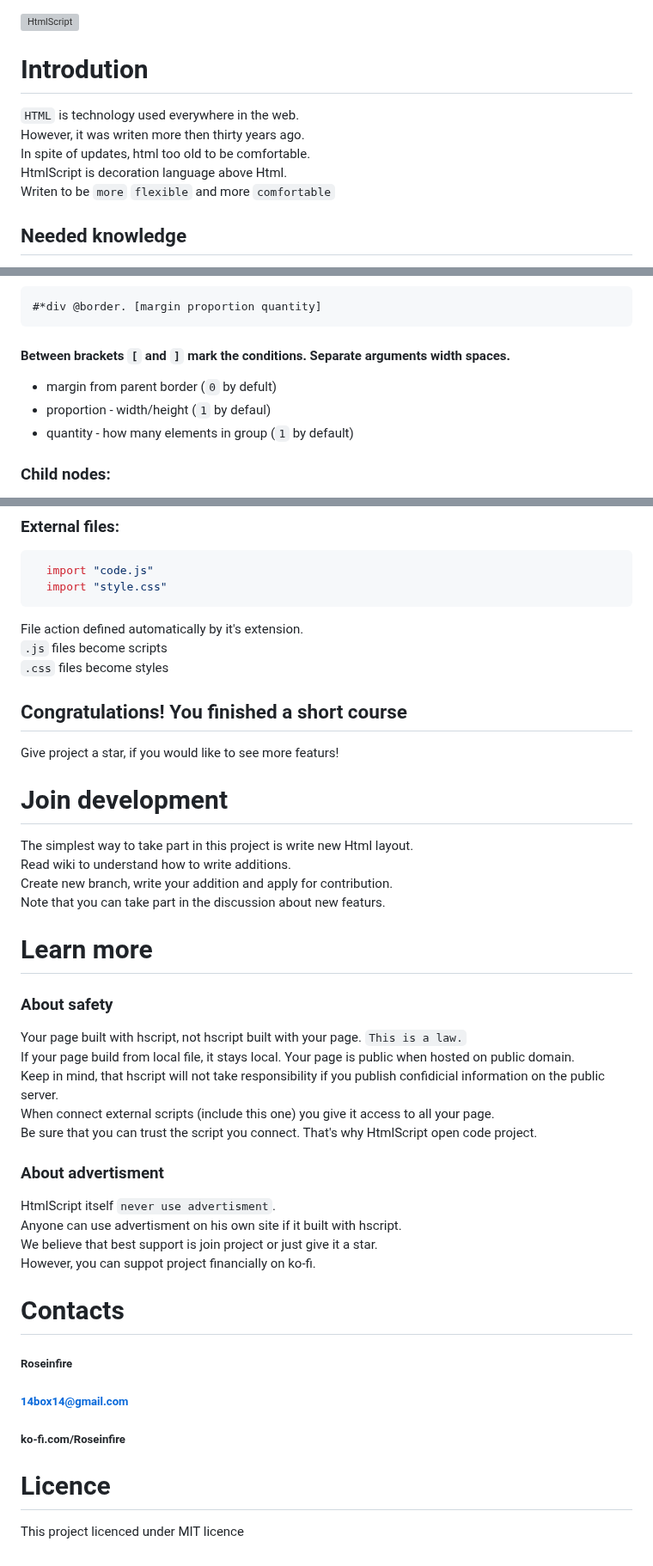
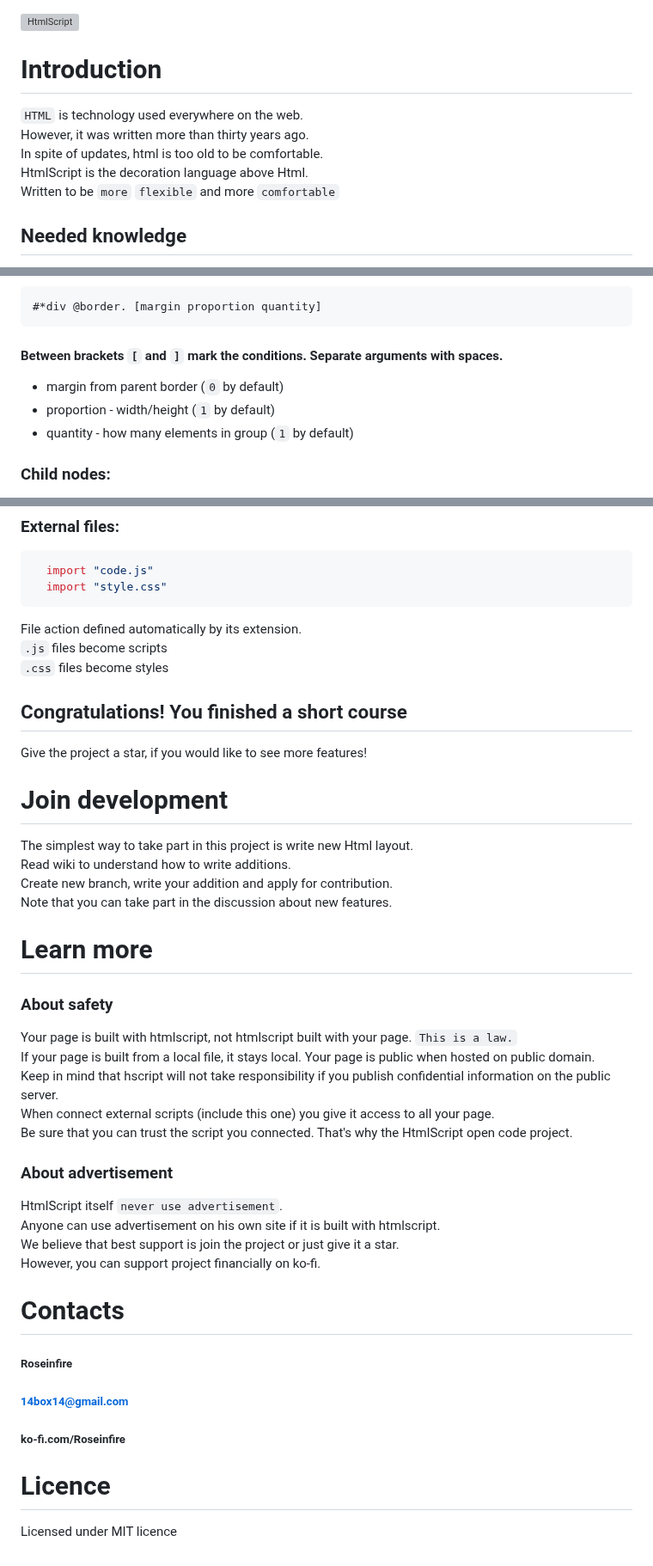
Before and after one commit to Roseinfire/HtmlS, a Markdown page: README.md, 3 parts joined by grey strips. Shown at 86% size. GitHub-like rendering; grey boxes are pictures that could not be loaded.

````diff
--- a/README.md
+++ b/README.md
@@ -1,10 +1,10 @@
 ![HtmlScript](https://raw.githubusercontent.com/Roseinfire/HtmlScript/main/Icon(500x500).png)
-# Introdution
-`HTML` is technology used everywhere in the web. <br>
-However, it was writen more then thirty years ago. <br>
-In spite of updates, html too old to be comfortable. <br>
-HtmlScript is decoration language above Html. <br>
-Writen to be `more` `flexible` and more `comfortable`
+# Introduction
+`HTML` is technology used everywhere on the web. <br>
+However, it was written more than thirty years ago. <br>
+In spite of updates, html is too old to be comfortable. <br>
+HtmlScript is the decoration language above Html. <br>
+Written to be `more` `flexible` and more `comfortable`
 
 ## Needed knowledge
 * CSS 3.0
@@ -92,9 +92,9 @@ local border "border: 2px solid;"
 ```javascript
 #*div @border. [margin proportion quantity]
 ```
-#### Between brackets `[` and `]` mark the conditions. Separate arguments width spaces.
-* margin from parent border (`0` by defult)
-* proportion - width/height (`1` by defaul)
+#### Between brackets `[` and `]` mark the conditions. Separate arguments with spaces.
+* margin from parent border (`0` by default)
+* proportion - width/height (`1` by default)
 * quantity - how many elements in group (`1` by default)
 ### Child nodes:
 To specify child node, just begin command from `-`
@@ -108,31 +108,31 @@ To specify child node, just begin command from `-`
   import "code.js"
   import "style.css"
 ```
-File action defined automatically by it's extension. <br>
+File action defined automatically by its extension. <br>
 `.js` files become scripts <br>
 `.css` files become styles <br>
 ## Congratulations! You finished a short course
- Give project a star, if you would like to see more featurs!
+ Give the project a star, if you would like to see more features!
 # Join development
 The simplest way to take part in this project is write new Html layout.<br>
 Read wiki to understand how to write additions. <br>
 Create new branch, write your addition and apply for contribution.<br>
-Note that you can take part in the discussion about new featurs. <br>
+Note that you can take part in the discussion about new features. <br>
 
 
 # Learn more
 ### About safety
-Your page built with hscript, not hscript built with your page. `This is a law.` <br>
-If your page build from local file, it stays local. Your page is public when hosted on public domain.<br>
-Keep in mind, that hscript will not take responsibility if you publish confidicial information on the public server.<br>
+Your page is built with htmlscript, not htmlscript built with your page. `This is a law.` <br>
+If your page is built from a local file, it stays local. Your page is public when hosted on public domain.<br>
+Keep in mind that hscript will not take responsibility if you publish confidential information on the public server.<br>
 When connect external scripts (include this one) you give it access to all your page.<br>
-Be sure that you can trust the script you connect. That's why HtmlScript open code project. <br>
+Be sure that you can trust the script you connected. That's why the HtmlScript open code project. <br>
 
-### About advertisment
-HtmlScript itself `never use advertisment`. <br>
-Anyone can use advertisment on his own site if it built with hscript. <br>
-We believe that best support is join project or just give it a star. <br>
-However, you can suppot project financially on ko-fi. <br>
+### About advertisement
+HtmlScript itself `never use advertisement`. <br>
+Anyone can use advertisement on his own site if it is built with htmlscript. <br>
+We believe that best support is join the project or just give it a star. <br>
+However, you can support project financially on ko-fi. <br>
 
 # Contacts
 ##### Roseinfire
@@ -141,4 +141,4 @@ However, you can suppot project financially on ko-fi. <br>
 
 
 # Licence
-This project licenced under MIT licence
+Licensed under MIT licence
````
Also changed, not shown: other parts of README.md (+8 -8 lines).
